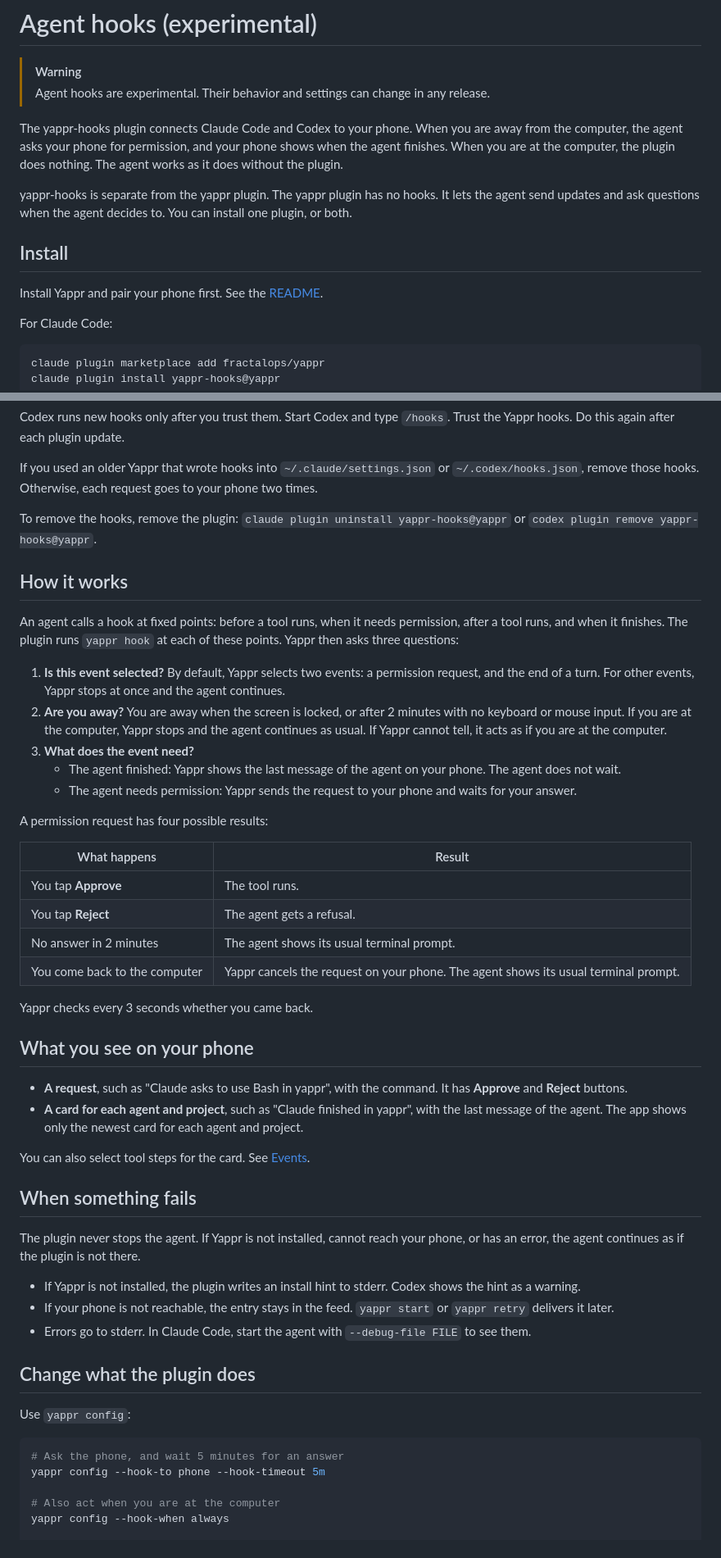
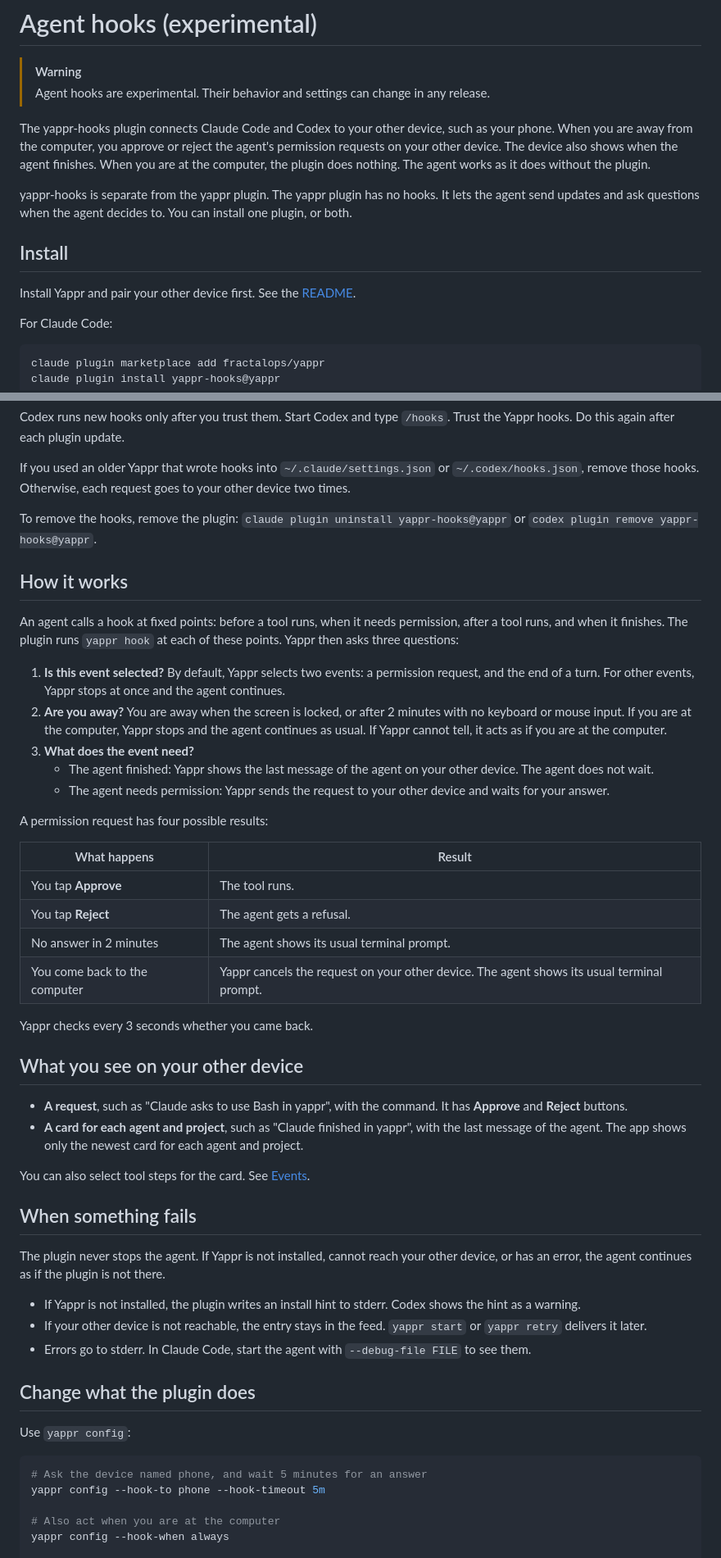
Before and after one commit to fractalops/yappr, a Markdown page: docs/hooks-reference.md, 2 parts joined by grey strips. Shown at 82% size. Rendered like a GitHub page.

Commit message:
Say other device in the hooks reference

````diff
--- a/docs/hooks-reference.md
+++ b/docs/hooks-reference.md
@@ -3,8 +3,8 @@
 > [!WARNING]
 > Agent hooks are experimental. Their behavior and settings can change in any release.
 
-The yappr-hooks plugin connects Claude Code and Codex to your phone.
-When you are away from the computer, the agent asks your phone for permission, and your phone shows when the agent finishes.
+The yappr-hooks plugin connects Claude Code and Codex to your other device, such as your phone.
+When you are away from the computer, you approve or reject the agent's permission requests on your other device. The device also shows when the agent finishes.
 When you are at the computer, the plugin does nothing. The agent works as it does without the plugin.
 
 yappr-hooks is separate from the yappr plugin. The yappr plugin has no hooks. It lets the agent send updates and ask questions when the agent decides to.
@@ -12,7 +12,7 @@ You can install one plugin, or both.
 
 ## Install
 
-Install Yappr and pair your phone first. See the [README](../README.md).
+Install Yappr and pair your other device first. See the [README](../README.md).
 
 For Claude Code:
 
@@ -32,7 +32,7 @@ Codex runs new hooks only after you trust them. Start Codex and type `/hooks`. T
 Do this again after each plugin update.
 
 If you used an older Yappr that wrote hooks into `~/.claude/settings.json` or `~/.codex/hooks.json`, remove those hooks.
-Otherwise, each request goes to your phone two times.
+Otherwise, each request goes to your other device two times.
 
 To remove the hooks, remove the plugin: `claude plugin uninstall yappr-hooks@yappr` or `codex plugin remove yappr-hooks@yappr`.
 
@@ -47,8 +47,8 @@ The plugin runs `yappr hook` at each of these points. Yappr then asks three ques
    If you are at the computer, Yappr stops and the agent continues as usual.
    If Yappr cannot tell, it acts as if you are at the computer.
 3. **What does the event need?**
-   - The agent finished: Yappr shows the last message of the agent on your phone. The agent does not wait.
-   - The agent needs permission: Yappr sends the request to your phone and waits for your answer.
+   - The agent finished: Yappr shows the last message of the agent on your other device. The agent does not wait.
+   - The agent needs permission: Yappr sends the request to your other device and waits for your answer.
 
 A permission request has four possible results:
 
@@ -57,11 +57,11 @@ A permission request has four possible results:
 | You tap **Approve** | The tool runs. |
 | You tap **Reject** | The agent gets a refusal. |
 | No answer in 2 minutes | The agent shows its usual terminal prompt. |
-| You come back to the computer | Yappr cancels the request on your phone. The agent shows its usual terminal prompt. |
+| You come back to the computer | Yappr cancels the request on your other device. The agent shows its usual terminal prompt. |
 
 Yappr checks every 3 seconds whether you came back.
 
-## What you see on your phone
+## What you see on your other device
 
 - **A request**, such as "Claude asks to use Bash in yappr", with the command. It has **Approve** and **Reject** buttons.
 - **A card for each agent and project**, such as "Claude finished in yappr", with the last message of the agent.
@@ -71,10 +71,10 @@ You can also select tool steps for the card. See [Events](#events).
 
 ## When something fails
 
-The plugin never stops the agent. If Yappr is not installed, cannot reach your phone, or has an error, the agent continues as if the plugin is not there.
+The plugin never stops the agent. If Yappr is not installed, cannot reach your other device, or has an error, the agent continues as if the plugin is not there.
 
 - If Yappr is not installed, the plugin writes an install hint to stderr. Codex shows the hint as a warning.
-- If your phone is not reachable, the entry stays in the feed. `yappr start` or `yappr retry` delivers it later.
+- If your other device is not reachable, the entry stays in the feed. `yappr start` or `yappr retry` delivers it later.
 - Errors go to stderr. In Claude Code, start the agent with `--debug-file FILE` to see them.
 
 ## Change what the plugin does
@@ -82,7 +82,7 @@ The plugin never stops the agent. If Yappr is not installed, cannot reach your p
 Use `yappr config`:
 
 ```sh
-# Ask the phone, and wait 5 minutes for an answer
+# Ask the device named phone, and wait 5 minutes for an answer
 yappr config --hook-to phone --hook-timeout 5m
 
 # Also act when you are at the computer
````
